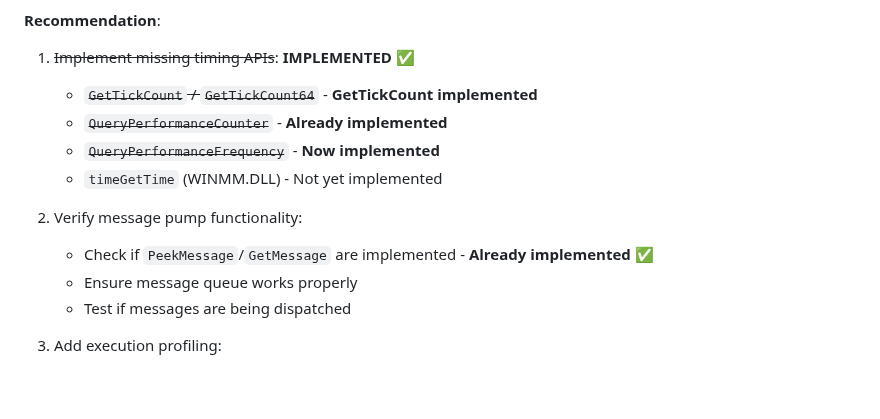
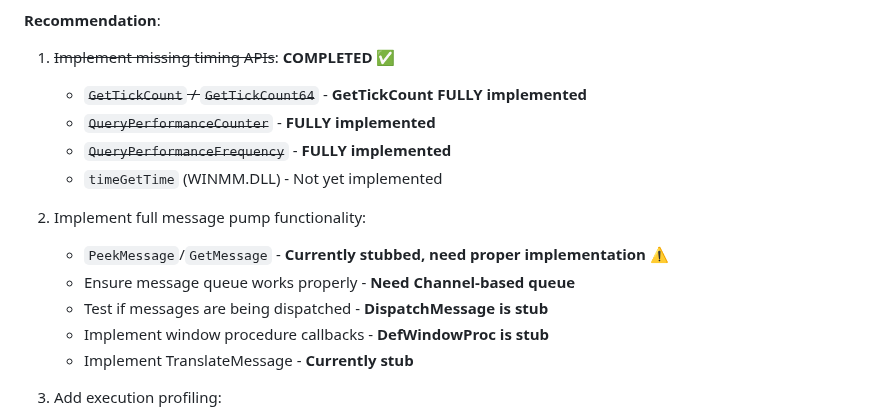
Before and after one commit to archanox/Win32Emu, a Markdown page: Win32Emu.Tests.Emulator/README_INTEGRATION_TEST_RESULTS.md, the part around one of its changes. Rendered like a GitHub page; blank space fills up the shorter version.

```diff
--- a/Win32Emu.Tests.Emulator/README_INTEGRATION_TEST_RESULTS.md
+++ b/Win32Emu.Tests.Emulator/README_INTEGRATION_TEST_RESULTS.md
@@ -97,16 +126,18 @@ This indicates executables are waiting for a condition that never occurs. Possib
 - **Return Value Issues**: Some API might be returning unexpected values causing wait loops
 
 **Recommendation**:
-1. ~~Implement missing timing APIs~~: **IMPLEMENTED** ✅
-   - ~~`GetTickCount` / `GetTickCount64`~~ - **GetTickCount implemented**
-   - ~~`QueryPerformanceCounter`~~ - **Already implemented**
-   - ~~`QueryPerformanceFrequency`~~ - **Now implemented**
+1. ~~Implement missing timing APIs~~: **COMPLETED** ✅
+   - ~~`GetTickCount` / `GetTickCount64`~~ - **GetTickCount FULLY implemented**
+   - ~~`QueryPerformanceCounter`~~ - **FULLY implemented**
+   - ~~`QueryPerformanceFrequency`~~ - **FULLY implemented**
    - `timeGetTime` (WINMM.DLL) - Not yet implemented
 
-2. Verify message pump functionality:
-   - Check if `PeekMessage`/`GetMessage` are implemented - **Already implemented** ✅
-   - Ensure message queue works properly
-   - Test if messages are being dispatched
+2. Implement full message pump functionality:
+   - `PeekMessage`/`GetMessage` - **Currently stubbed, need proper implementation** ⚠️
+   - Ensure message queue works properly - **Need Channel-based queue**
+   - Test if messages are being dispatched - **DispatchMessage is stub**
+   - Implement window procedure callbacks - **DefWindowProc is stub**
+   - Implement TranslateMessage - **Currently stub**
 
 3. Add execution profiling:
    - Track which code sections execute repeatedly
```
Also changed, not shown: other parts of Win32Emu.Tests.Emulator/README_INTEGRATION_TEST_RESULTS.md (+39 -10 lines).
